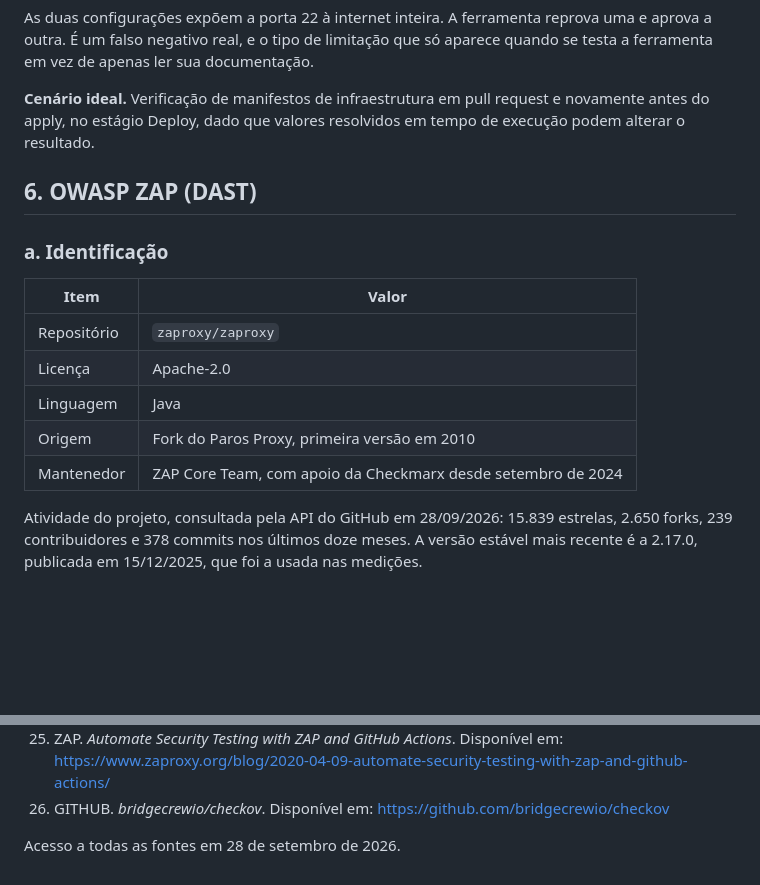
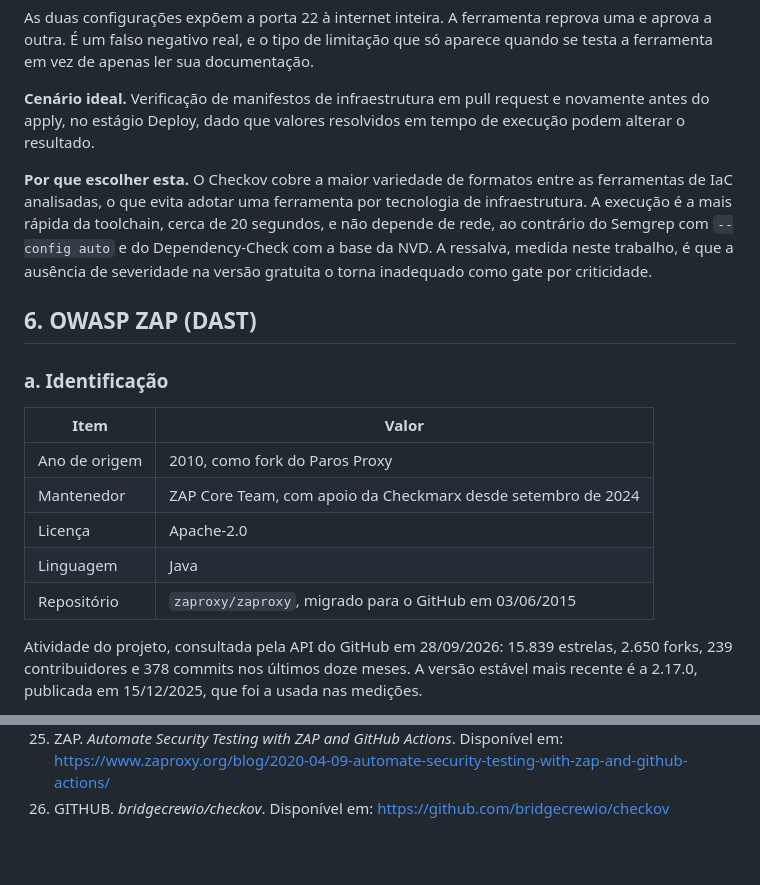
Before and after one commit to org-cloud-security/cp01-devsecops.fiap, a Markdown page: docs/document/README.md, 2 parts joined by grey strips. Drawn GitHub-style; blank space fills up the shorter version.

```diff
--- a/docs/document/README.md
+++ b/docs/document/README.md
@@ -209,17 +250,19 @@ As duas configurações expõem a porta 22 à internet inteira. A ferramenta rep
 
 **Cenário ideal.** Verificação de manifestos de infraestrutura em pull request e novamente antes do apply, no estágio Deploy, dado que valores resolvidos em tempo de execução podem alterar o resultado.
 
+**Por que escolher esta.** O Checkov cobre a maior variedade de formatos entre as ferramentas de IaC analisadas, o que evita adotar uma ferramenta por tecnologia de infraestrutura. A execução é a mais rápida da toolchain, cerca de 20 segundos, e não depende de rede, ao contrário do Semgrep com `--config auto` e do Dependency-Check com a base da NVD. A ressalva, medida neste trabalho, é que a ausência de severidade na versão gratuita o torna inadequado como gate por criticidade.
+
 ## 6. OWASP ZAP (DAST)
 
 ### a. Identificação
 
 | Item | Valor |
 | --- | --- |
-| Repositório | `zaproxy/zaproxy` |
+| Ano de origem | 2010, como fork do Paros Proxy |
+| Mantenedor | ZAP Core Team, com apoio da Checkmarx desde setembro de 2024 |
 | Licença | Apache-2.0 |
 | Linguagem | Java |
-| Origem | Fork do Paros Proxy, primeira versão em 2010 |
-| Mantenedor | ZAP Core Team, com apoio da Checkmarx desde setembro de 2024 |
+| Repositório | `zaproxy/zaproxy`, migrado para o GitHub em 03/06/2015 |
 
 Atividade do projeto, consultada pela API do GitHub em 28/09/2026: 15.839 estrelas, 2.650 forks, 239 contribuidores e 378 commits nos últimos doze meses. A versão estável mais recente é a 2.17.0, publicada em 15/12/2025, que foi a usada nas medições.
 
@@ -401,5 +457,3 @@ A recomendação de toolchain que decorre dessas medições é colocar Semgrep e
 24. FORTINET. *Dynamic Application Security Testing (DAST)*. Disponível em: https://www.fortinet.com/br/resources/cyberglossary/dynamic-application-security-testing
 25. ZAP. *Automate Security Testing with ZAP and GitHub Actions*. Disponível em: https://www.zaproxy.org/blog/2020-04-09-automate-security-testing-with-zap-and-github-actions/
 26. GITHUB. *bridgecrewio/checkov*. Disponível em: https://github.com/bridgecrewio/checkov
-
-Acesso a todas as fontes em 28 de setembro de 2026.
```
Also changed, not shown: other parts of docs/document/README.md (+65 -11 lines), docs/document/USO-DE-IA.md (added, +42 -0 lines).
